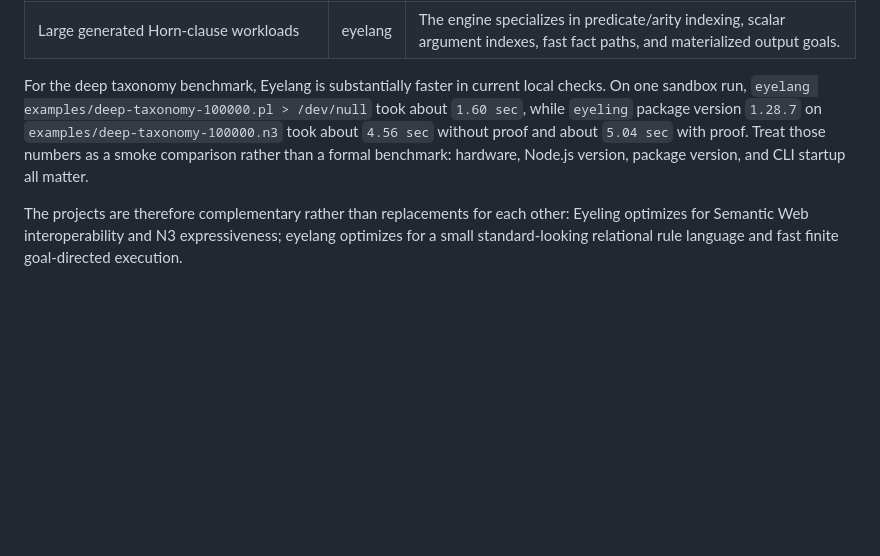
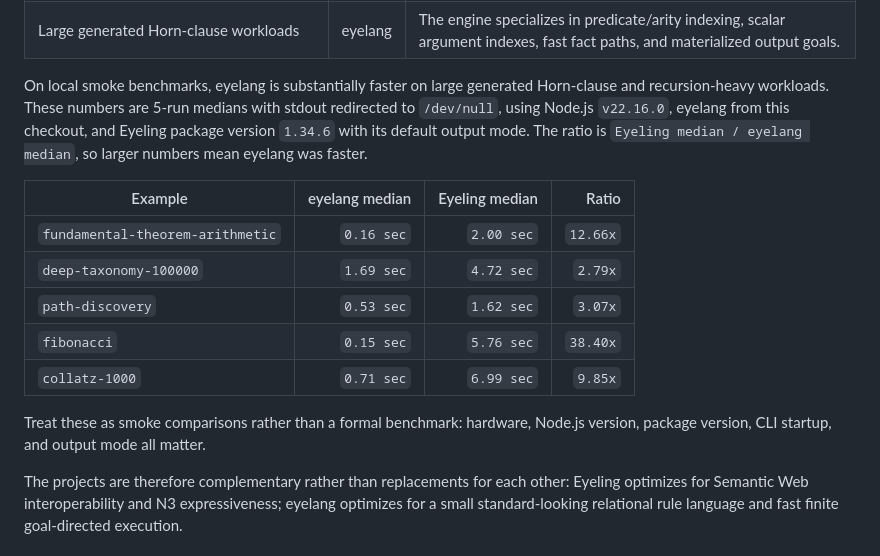
Before and after one commit to eyereasoner/seam, a Markdown page: docs/guide.md, the part around the change. Drawn GitHub-style; blank space fills up the shorter version.

Commit message:
Add benchmark docs with five Eyelang/Eyeling comparisons

```diff
--- a/docs/guide.md
+++ b/docs/guide.md
@@ -515,7 +515,17 @@ A useful rule of thumb:
 | Human-auditable derivations | Either | Both can emit proof explanations when requested. |
 | Large generated Horn-clause workloads | eyelang | The engine specializes in predicate/arity indexing, scalar argument indexes, fast fact paths, and materialized output goals. |
 
-For the deep taxonomy benchmark, Eyelang is substantially faster in current local checks. On one sandbox run, `eyelang examples/deep-taxonomy-100000.pl > /dev/null` took about `1.60 sec`, while `eyeling` package version `1.28.7` on `examples/deep-taxonomy-100000.n3` took about `4.56 sec` without proof and about `5.04 sec` with proof. Treat those numbers as a smoke comparison rather than a formal benchmark: hardware, Node.js version, package version, and CLI startup all matter.
+On local smoke benchmarks, eyelang is substantially faster on large generated Horn-clause and recursion-heavy workloads. These numbers are 5-run medians with stdout redirected to `/dev/null`, using Node.js `v22.16.0`, eyelang from this checkout, and Eyeling package version `1.34.6` with its default output mode. The ratio is `Eyeling median / eyelang median`, so larger numbers mean eyelang was faster.
+
+| Example | eyelang median | Eyeling median | Ratio |
+| --- | ---: | ---: | ---: |
+| `fundamental-theorem-arithmetic` | `0.16 sec` | `2.00 sec` | `12.66x` |
+| `deep-taxonomy-100000` | `1.69 sec` | `4.72 sec` | `2.79x` |
+| `path-discovery` | `0.53 sec` | `1.62 sec` | `3.07x` |
+| `fibonacci` | `0.15 sec` | `5.76 sec` | `38.40x` |
+| `collatz-1000` | `0.71 sec` | `6.99 sec` | `9.85x` |
+
+Treat these as smoke comparisons rather than a formal benchmark: hardware, Node.js version, package version, CLI startup, and output mode all matter.
 
 The projects are therefore complementary rather than replacements for each other: Eyeling optimizes for Semantic Web interoperability and N3 expressiveness; eyelang optimizes for a small standard-looking relational rule language and fast finite goal-directed execution.
 
```
